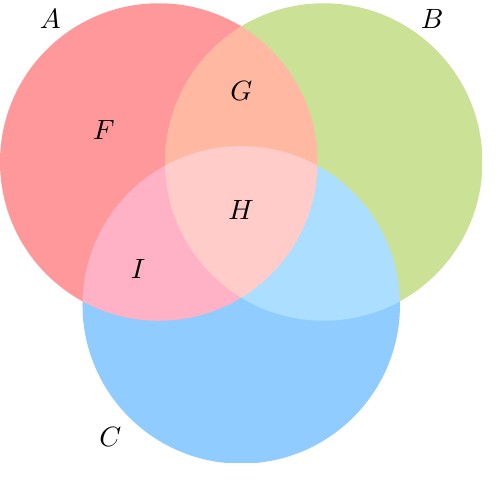
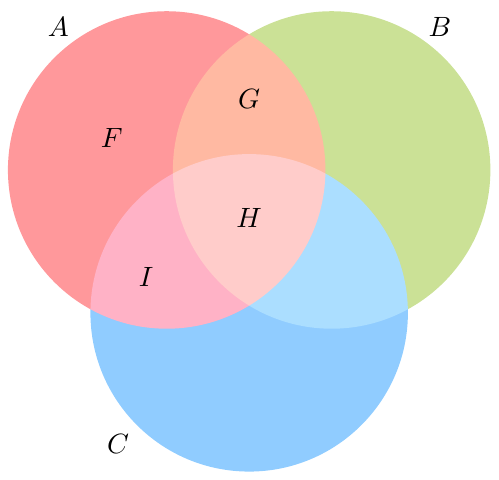
Before and after one commit to VBenny42/UTSC-Notes, a LaTeX figure (STAB52/PS1/venn_pic.tex): the whole page. Compiled offline with pdfLaTeX.

Commit message:
Attempt 3 at venn diagram

```diff
--- a/STAB52/PS1/venn_pic.tex
+++ b/STAB52/PS1/venn_pic.tex
@@ -1,4 +1,4 @@
-\documentclass[preview]{standalone}
+\documentclass[border=1mm]{standalone}
 
 \usepackage{tikz, xcolor}
 
```
Also changed, not shown: STAB52/PS1/PS1_solutions.pdf, STAB52/PS1/venn_pic.pdf, STAB52/PS1/venn_pic.png, 6 other files.
